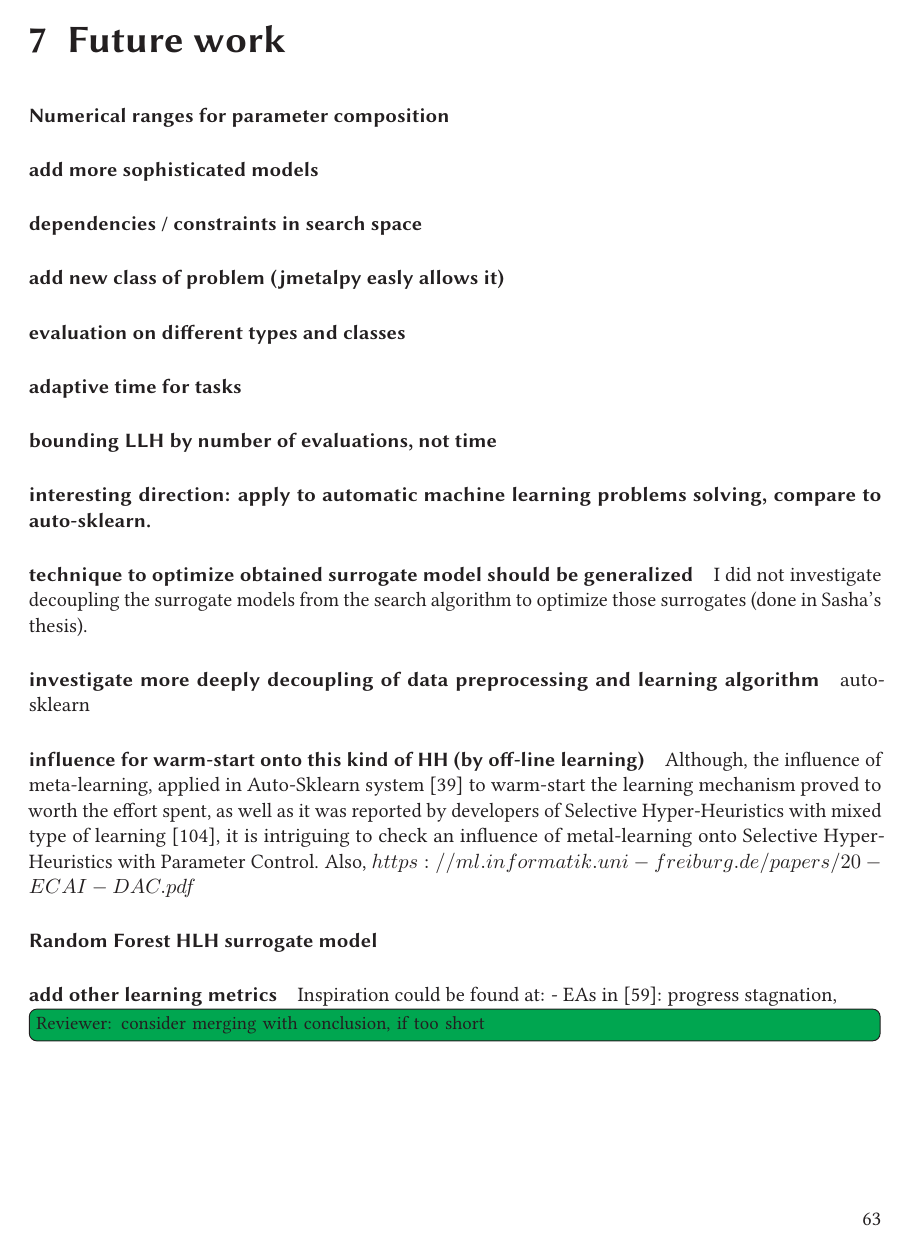
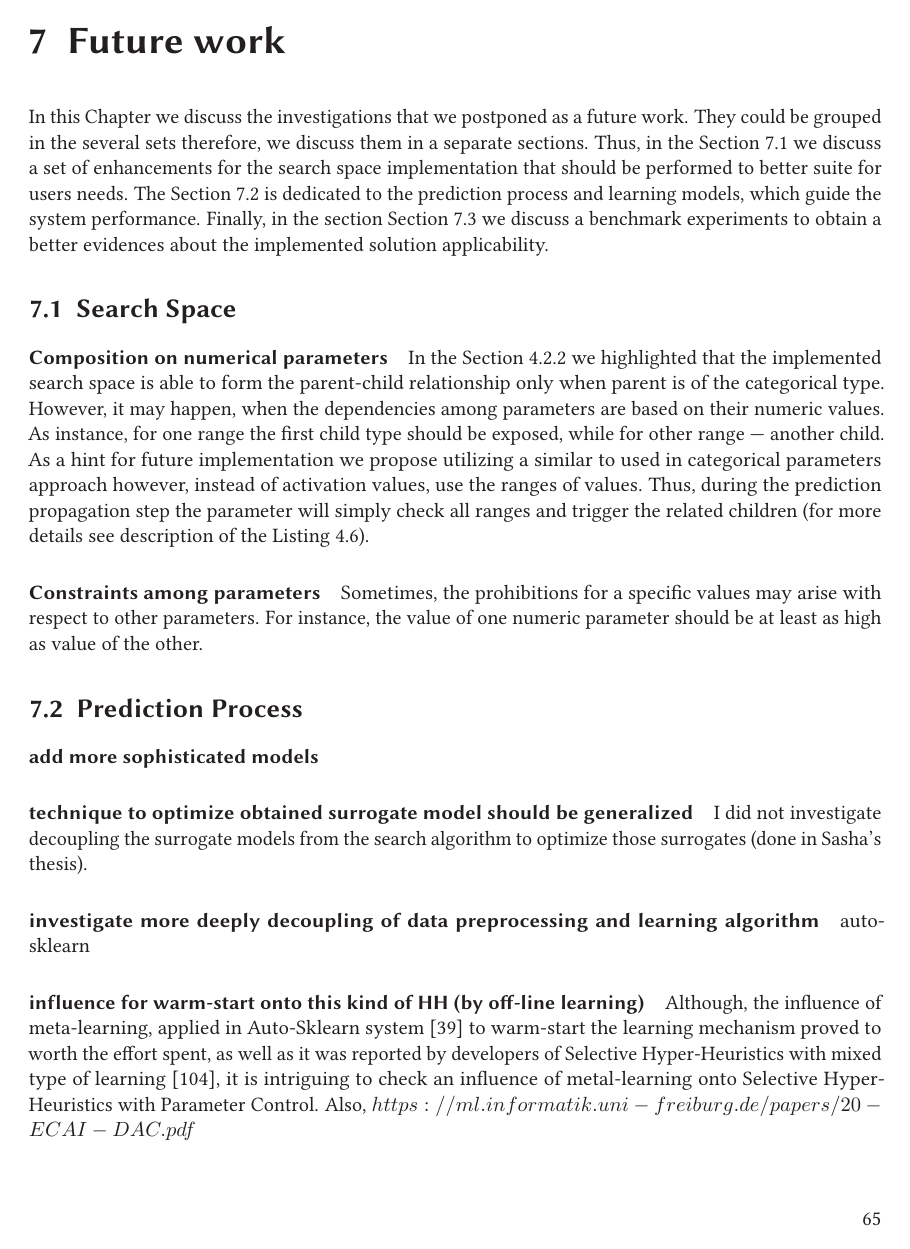
Before and after one commit to YevheniiSemendiak/tud_master_text, a LaTeX thesis (semendiak_thesis.tex, which reads content/07_future_work.tex, content/08_future_work.tex): page 67 of 75 before the commit and page 69 of 77 after it. Compiled offline with pdfLaTeX.

Commit message:
refactor structure, start evaluation, future work description

```diff
--- /dev/null
+++ b/content/07_future_work.tex
@@ -0,0 +1,18 @@
+\chapter{Future work}
+In this Chapter we discuss the investigations that we postponed as a future work. They could be grouped in the several sets therefore, we discuss them in a separate sections. Thus, in the \cref{fw: search space} we discuss a set of enhancements for the search space implementation that should be performed to better suite for users needs. The \cref{fw: prediction process} is dedicated to the prediction process and learning models, which guide the system performance. Finally, in the section \cref{fw: evaluation} we discuss a benchmark experiments to obtain a better evidences about the implemented solution applicability.
+
+\section{Search Space}\label{fw: search space}
+\paragraph{Composition on numerical parameters} In the \cref{impl: search space impl} we highlighted that the implemented search space is able to form the parent-child relationship only when parent is of the categorical type. However, it may happen, when the dependencies among parameters are based on their numeric values. As instance, for one range the first child type should be exposed, while for other range — another child. As a hint for future implementation we propose utilizing a similar to used in categorical parameters approach however, instead of activation values, use the ranges of values. Thus, during the prediction propagation step the parameter will simply check all ranges and trigger the related children (for more details see description of the \cref{impl: P.F.R.1 + P.F.R.3 implementation pseudocode}).
+
+\paragraph{Constraints among parameters} Sometimes, the prohibitions for a specific values may arise with respect to other parameters. For instance, the value of one numeric parameter should be at least as high as value of the other.
+
+
+\section{Prediction Process}\label{fw: prediction process}
+\paragraph{add more sophisticated models}
+\paragraph{technique to optimize obtained surrogate model should be generalized}
+I did not investigate decoupling the surrogate models from the search algorithm to optimize those surrogates (done in Sasha's thesis).
+\paragraph{investigate more deeply decoupling of data preprocessing and learning algorithm} auto-sklearn
+\paragraph{influence for warm-start onto this kind of HH (by off-line learning)}
+Although, the influence of meta-learning, applied in Auto-Sklearn system~\cite{feurer2015efficient} to warm-start the learning mechanism proved to worth the effort spent, as well as it was reported by developers of Selective Hyper-Heuristics with mixed type of learning~\cite{uludaug2013hybrid,}, it is intriguing to check an influence of metal-learning onto Selective Hyper-Heuristics with Parameter Control.
+Also, $https://ml.informatik.uni-freiburg.de/papers/20-ECAI-DAC.pdf$
+\paragraph{Random Forest HLH surrogate model}
--- a/content/08_future_work.tex
+++ /dev/null
@@ -1,25 +0,0 @@
-\chapter{Future work}
-\paragraph{Numerical ranges for parameter composition}
-\paragraph{add more sophisticated models}
-\paragraph{dependencies / constraints in search space}
-\paragraph{add new class of problem (jmetalpy easly allows it)}
-\paragraph{evaluation on different types and classes}
-\paragraph{adaptive time for tasks}
-\paragraph{bounding LLH by number of evaluations, not time}
-\paragraph{interesting direction: apply to automatic machine learning problems solving, compare to auto-sklearn.}
-\paragraph{technique to optimize obtained surrogate model should be generalized}
-I did not investigate decoupling the surrogate models from the search algorithm to optimize those surrogates (done in Sasha's thesis).
-
-\paragraph{investigate more deeply decoupling of data preprocessing and learning algorithm} auto-sklearn
-\paragraph{influence for warm-start onto this kind of HH (by off-line learning)}
-Although, the influence of meta-learning, applied in Auto-Sklearn system~\cite{feurer2015efficient} to warm-start the learning mechanism proved to worth the effort spent, as well as it was reported by developers of Selective Hyper-Heuristics with mixed type of learning~\cite{uludaug2013hybrid,}, it is intriguing to check an influence of metal-learning onto Selective Hyper-Heuristics with Parameter Control.
-Also, $https://ml.informatik.uni-freiburg.de/papers/20-ECAI-DAC.pdf$
-
-\paragraph{Random Forest HLH surrogate model}
-% TODO: try a random forest as a 1ST level of HH, SMAC paper (short version), PAGE 7, CITES 18, 19.
-
-\paragraph{add other learning metrics}
-Inspiration could be found at:
-- EAs in~\cite{karafotias2014generic}: progress stagnation,
-
-\todor{consider merging with conclusion, if too short}
```
Also changed, not shown: content/04_implementation.tex (+1 -1 lines), content/05_evalutation.tex (renamed from content/06_evalutation.tex, +4 -2 lines), semendiak_thesis.tex (+3 -3 lines), content/06_conclution.tex (renamed from content/07_conclution.tex), content/07_future_work.tex (12 more changed lines).
